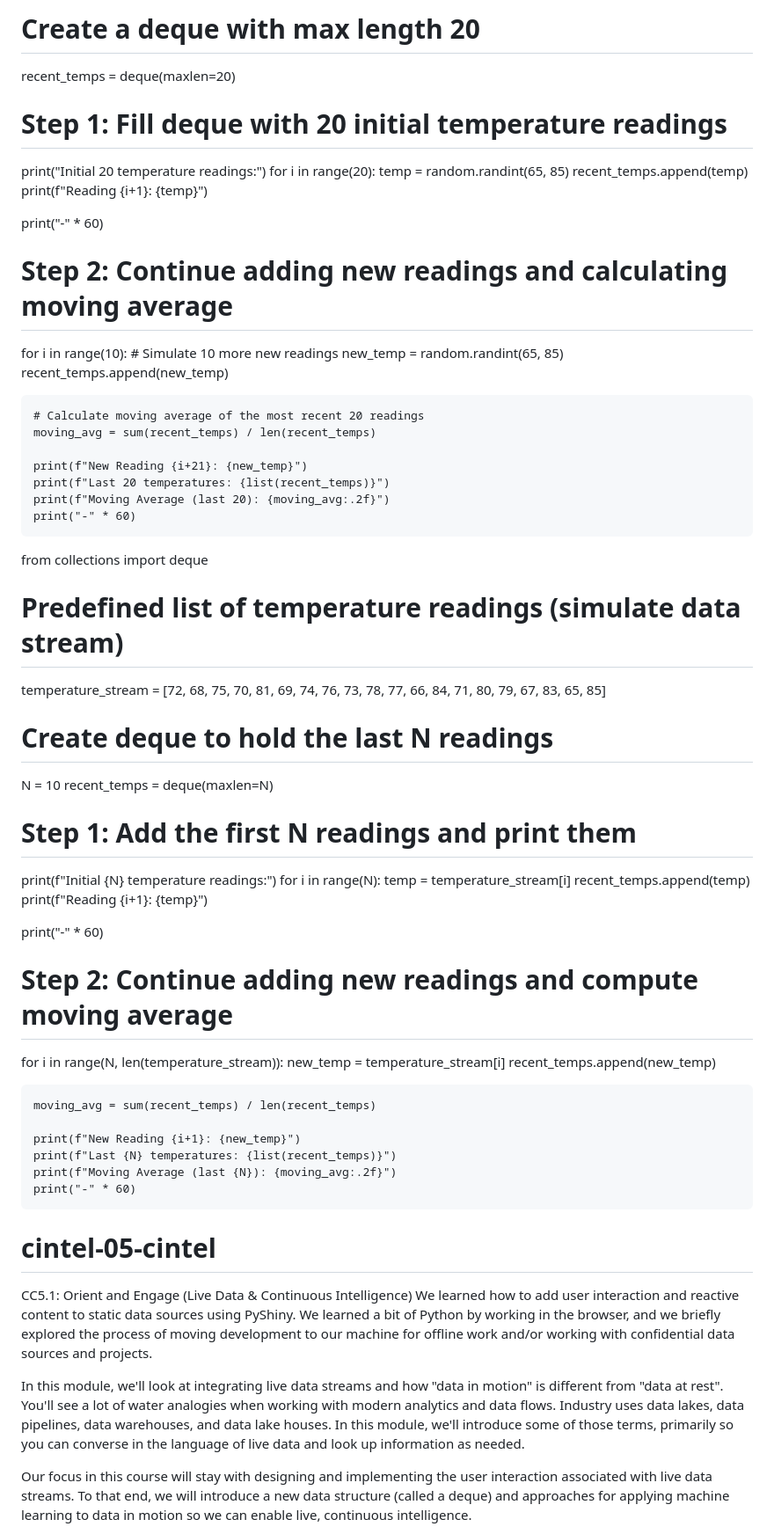
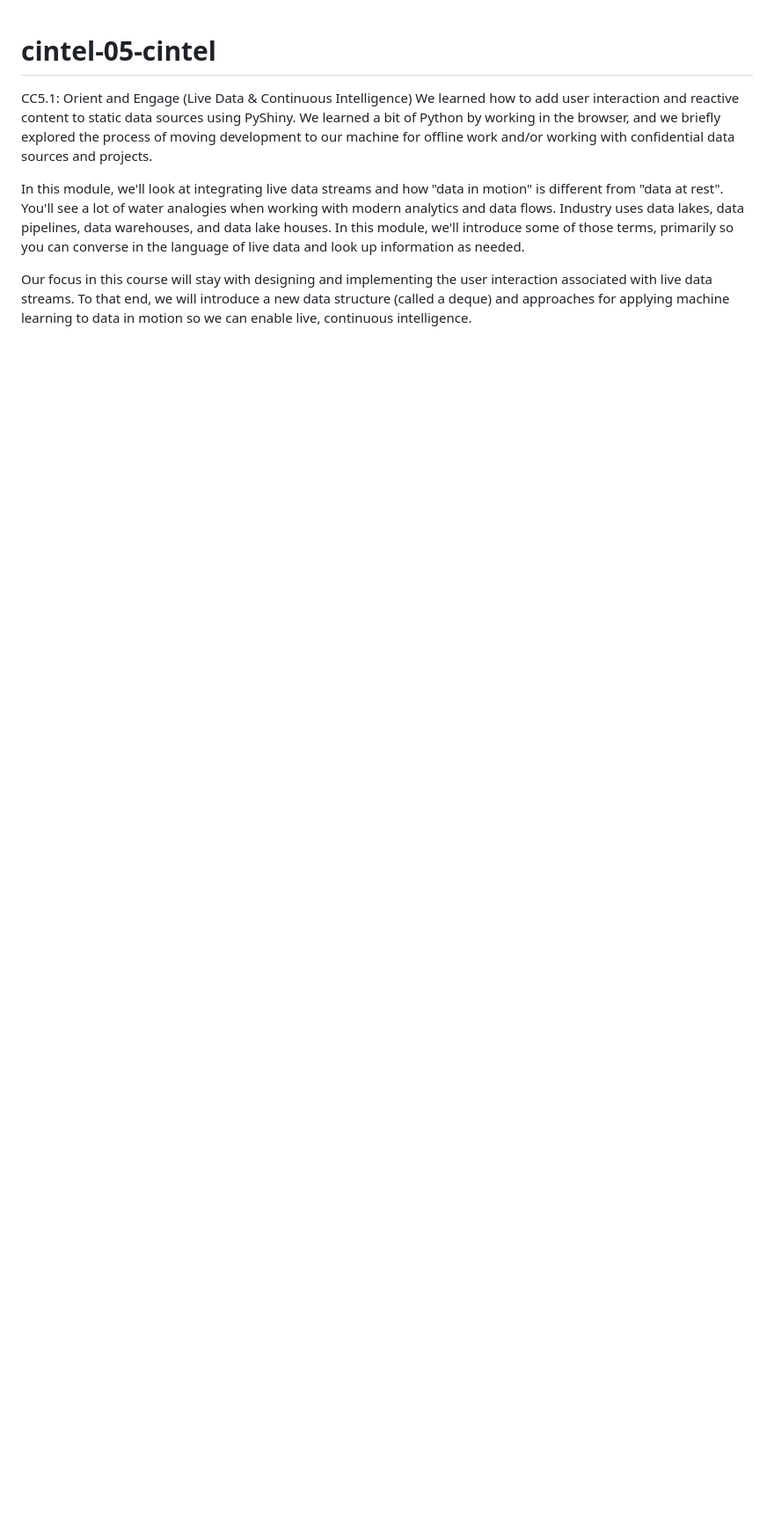
Before and after one commit to Airfirm/cintel-05-cintel, a Markdown page: README.md, the part around the change printed below. Shown: that part at 88% size. Rendered like a GitHub page; blank space fills up the shorter version.

```diff
--- a/README.md
+++ b/README.md
@@ -78,60 +1,3 @@ import random
-# Create a deque with max length 20
-recent_temps = deque(maxlen=20)
-
-# Step 1: Fill deque with 20 initial temperature readings
-print("Initial 20 temperature readings:")
-for i in range(20):
-    temp = random.randint(65, 85)
-    recent_temps.append(temp)
-    print(f"Reading {i+1}: {temp}")
-
-print("-" * 60)
-
-# Step 2: Continue adding new readings and calculating moving average
-for i in range(10):  # Simulate 10 more new readings
-    new_temp = random.randint(65, 85)
-    recent_temps.append(new_temp)
-
-    # Calculate moving average of the most recent 20 readings
-    moving_avg = sum(recent_temps) / len(recent_temps)
-
-    print(f"New Reading {i+21}: {new_temp}")
-    print(f"Last 20 temperatures: {list(recent_temps)}")
-    print(f"Moving Average (last 20): {moving_avg:.2f}")
-    print("-" * 60)
-
-from collections import deque
-
-# Predefined list of temperature readings (simulate data stream)
-temperature_stream = [72, 68, 75, 70, 81, 69, 74, 76, 73, 78, 77, 66, 84, 71, 80, 79, 67, 83, 65, 85]
-
-# Create deque to hold the last N readings
-N = 10
-recent_temps = deque(maxlen=N)
-
-# Step 1: Add the first N readings and print them
-print(f"Initial {N} temperature readings:")
-for i in range(N):
-    temp = temperature_stream[i]
-    recent_temps.append(temp)
-    print(f"Reading {i+1}: {temp}")
-
-print("-" * 60)
-
-# Step 2: Continue adding new readings and compute moving average
-for i in range(N, len(temperature_stream)):
-    new_temp = temperature_stream[i]
-    recent_temps.append(new_temp)
-
-    moving_avg = sum(recent_temps) / len(recent_temps)
-
-    print(f"New Reading {i+1}: {new_temp}")
-    print(f"Last {N} temperatures: {list(recent_temps)}")
-    print(f"Moving Average (last {N}): {moving_avg:.2f}")
-    print("-" * 60)
-
-
-
 # cintel-05-cintel
 CC5.1: Orient and Engage (Live Data & Continuous Intelligence)
 We learned how to add user interaction and reactive content to static data sources using PyShiny.  We learned a bit of Python by working in the browser, and we briefly explored the process of moving development to our machine for offline work and/or working with confidential data sources and projects.
```
Also changed, not shown: other parts of README.md (+0 -77 lines).
